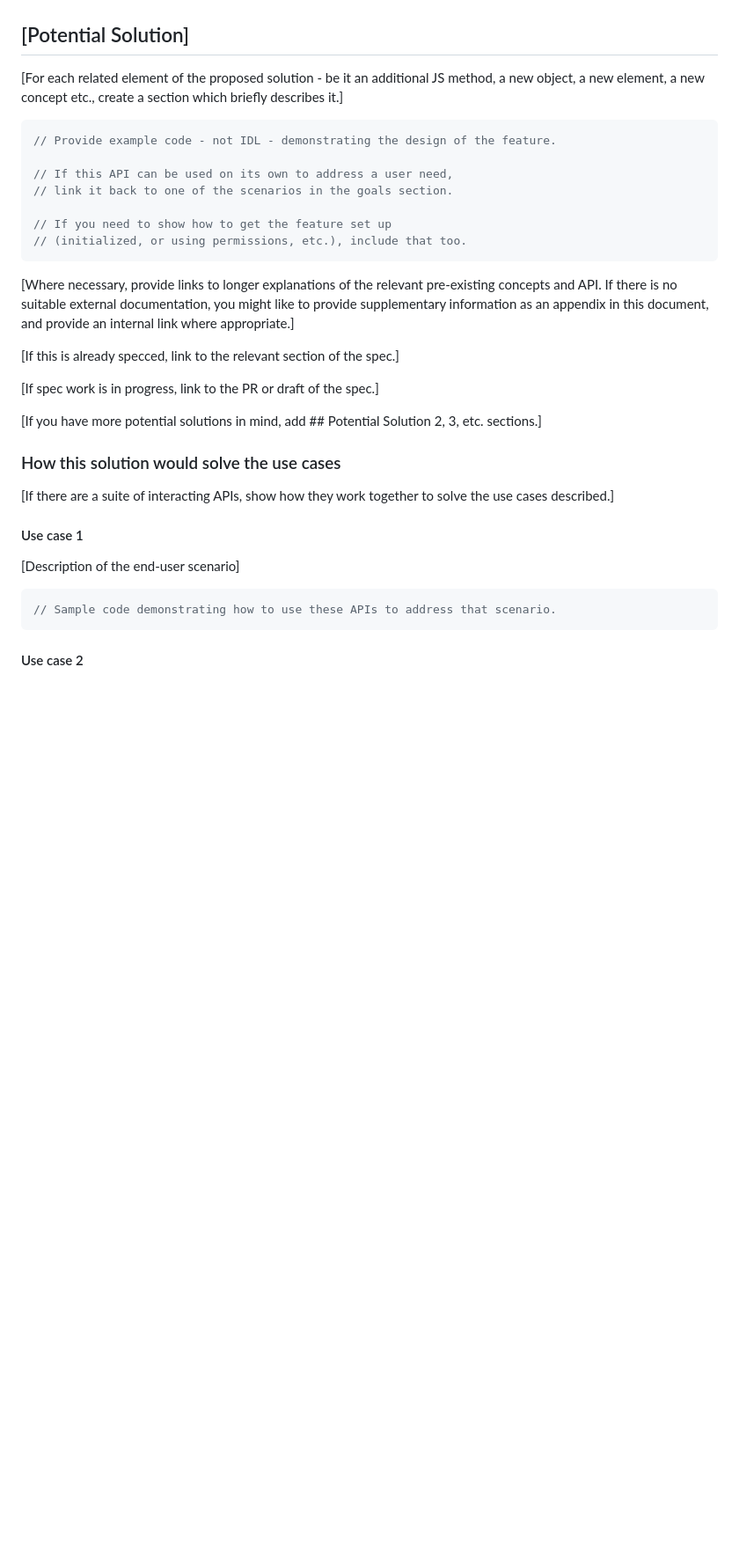
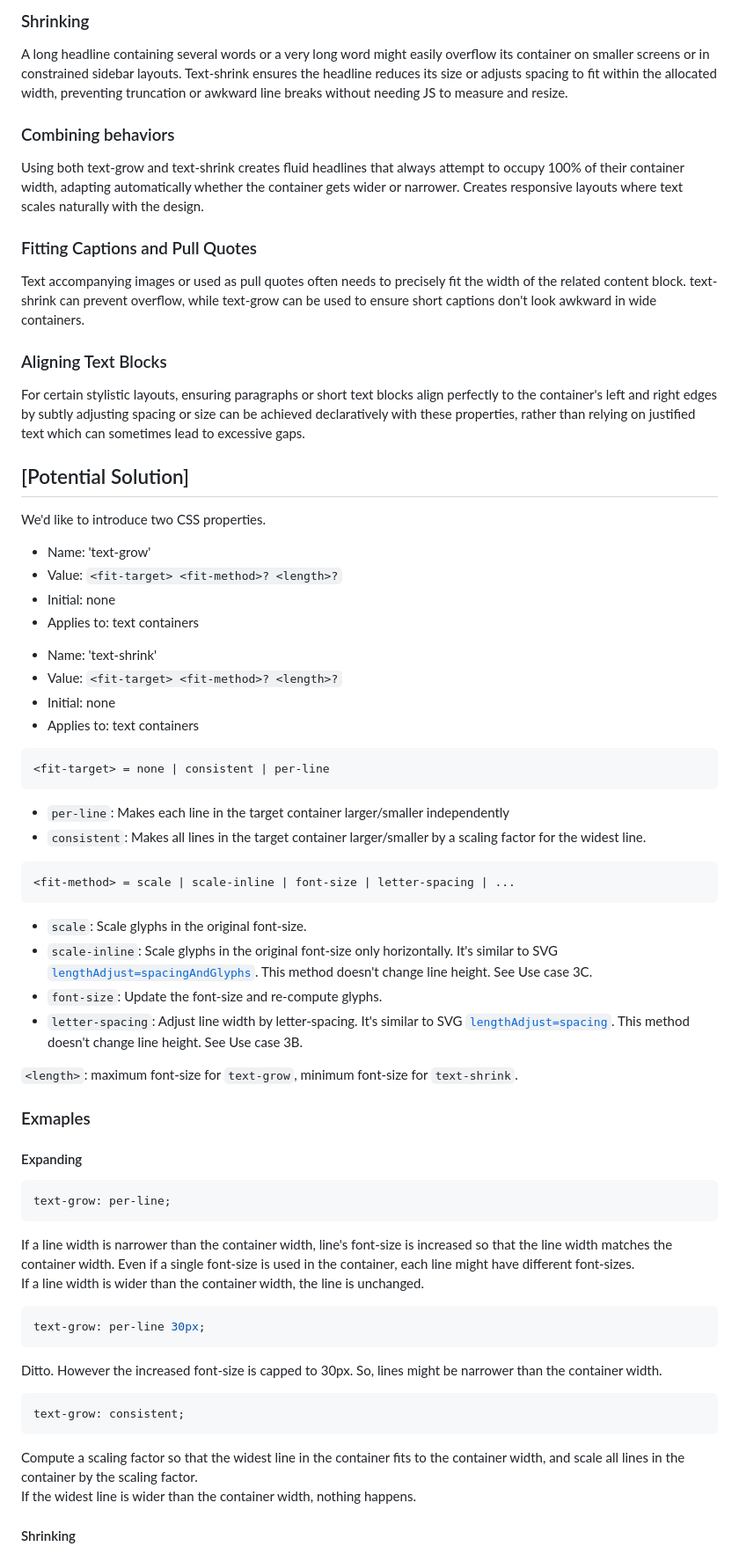
Before and after one commit to explainers-by-googlers/css-fit-text, a Markdown page: README.md, the part around the change printed below. Shown: that part at 88% size. GitHub-like rendering; blank space fills up the shorter version.

````diff
--- a/README.md
+++ b/README.md
@@ -83,41 +55,80 @@ Users](https://www.rfc-editor.org/rfc/rfc8890).]
 
-<!-- In your initial explainer, you shouldn't be attached or appear attached to any of the potential
-solutions you describe below this. -->
+
+### Shrinking
+
+A long headline containing several words or a very long word might easily overflow its container on smaller screens or in constrained sidebar layouts. Text-shrink ensures the headline reduces its size or adjusts spacing to fit within the allocated width, preventing truncation or awkward line breaks without needing JS to measure and resize.
+
+
+### Combining behaviors
+Using both text-grow and text-shrink creates fluid headlines that always attempt to occupy 100% of their container width, adapting automatically whether the container gets wider or narrower. Creates responsive layouts where text scales naturally with the design.
+
+
+### Fitting Captions and Pull Quotes
+Text accompanying images or used as pull quotes often needs to precisely fit the width of the related content block. text-shrink can prevent overflow, while text-grow can be used to ensure short captions don't look awkward in wide containers.
+
+### Aligning Text Blocks
+For certain stylistic layouts, ensuring paragraphs or short text blocks align perfectly to the container's left and right edges by subtly adjusting spacing or size can be achieved declaratively with these properties, rather than relying on justified text which can sometimes lead to excessive gaps.
 
 ## [Potential Solution]
 
-[For each related element of the proposed solution - be it an additional JS method, a new object, a new element, a new concept etc., create a section which briefly describes it.]
+We'd like to introduce two CSS properties.
 
-```js
-// Provide example code - not IDL - demonstrating the design of the feature.
+- Name:
+  'text-grow'
+- Value:
+  `<fit-target> <fit-method>? <length>?`
+- Initial:
+  none
+- Applies to:
+  text containers
 
-// If this API can be used on its own to address a user need,
-// link it back to one of the scenarios in the goals section.
+* Name:
+  'text-shrink'
+* Value:
+  `<fit-target> <fit-method>? <length>?`
+* Initial:
+  none
+* Applies to:
+  text containers
 
-// If you need to show how to get the feature set up
-// (initialized, or using permissions, etc.), include that too.
 ```
+<fit-target> = none | consistent | per-line
+```
+- `per-line`: Makes each line in the target container larger/smaller independently
+- `consistent`: Makes all lines in the target container larger/smaller by a scaling factor for the widest line.
 
-[Where necessary, provide links to longer explanations of the relevant pre-existing concepts and API.
-If there is no suitable external documentation, you might like to provide supplementary information as an appendix in this document, and provide an internal link where appropriate.]
+```
+<fit-method> = scale | scale-inline | font-size | letter-spacing | ...
+```
+- `scale`: Scale glyphs in the original font-size.
+- `scale-inline`: Scale glyphs in the original font-size only horizontally. It's similar to SVG [`lengthAdjust=spacingAndGlyphs`](https://svgwg.org/svg2-draft/text.html#TextElementLengthAdjustAttribute).  This method doesn't change line height.  See Use case 3C.
+- `font-size`: Update the font-size and re-compute glyphs.
+- `letter-spacing`: Adjust line width by letter-spacing.  It's similar to SVG [`lengthAdjust=spacing`](https://svgwg.org/svg2-draft/text.html#TextElementLengthAdjustAttribute).  This method doesn't change line height. See Use case 3B.
 
-[If this is already specced, link to the relevant section of the spec.]
 
-[If spec work is in progress, link to the PR or draft of the spec.]
+```<length>```: maximum font-size for `text-grow`, minimum font-size for `text-shrink`.
 
-[If you have more potential solutions in mind, add ## Potential Solution 2, 3, etc. sections.]
 
-### How this solution would solve the use cases
+### Exmaples
 
-[If there are a suite of interacting APIs, show how they work together to solve the use cases described.]
+#### Expanding
 
-#### Use case 1
+```css
+text-grow: per-line;
+```
+<!--See "Use cases" "Expanding" A--> If a line width is narrower than the container width, line's font-size is increased so that the line width matches the container width. Even if a single font-size is used in the container, each line might have different font-sizes.
+If a line width is wider than the container width, the line is unchanged.
 
-[Description of the end-user scenario]
+```css
+text-grow: per-line 30px;
+```
+Ditto.  However the increased font-size is capped to 30px.  So, lines might be narrower than the container width.
 
-```js
-// Sample code demonstrating how to use these APIs to address that scenario.
+```css
+text-grow: consistent;
 ```
+<!--See "Use cases" "Expanding" B--> Compute a scaling factor so that the widest line in the container fits to the container width, and scale all lines in the container by the scaling factor.
+If the widest line is wider than the container width, nothing happens.
 
-#### Use case 2
+#### Shrinking
 
````
Also changed, not shown: other parts of README.md (+78 -103 lines).
